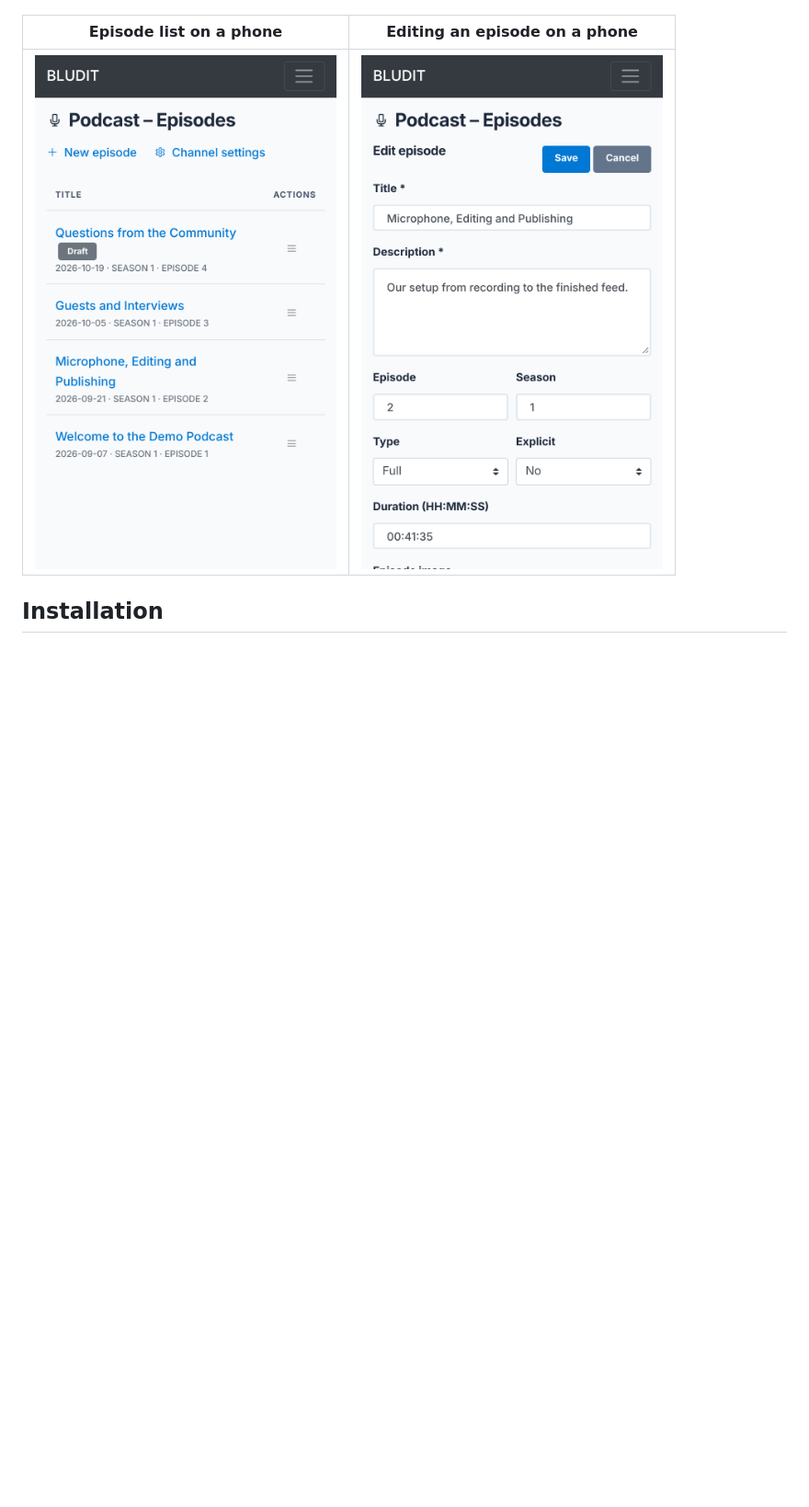
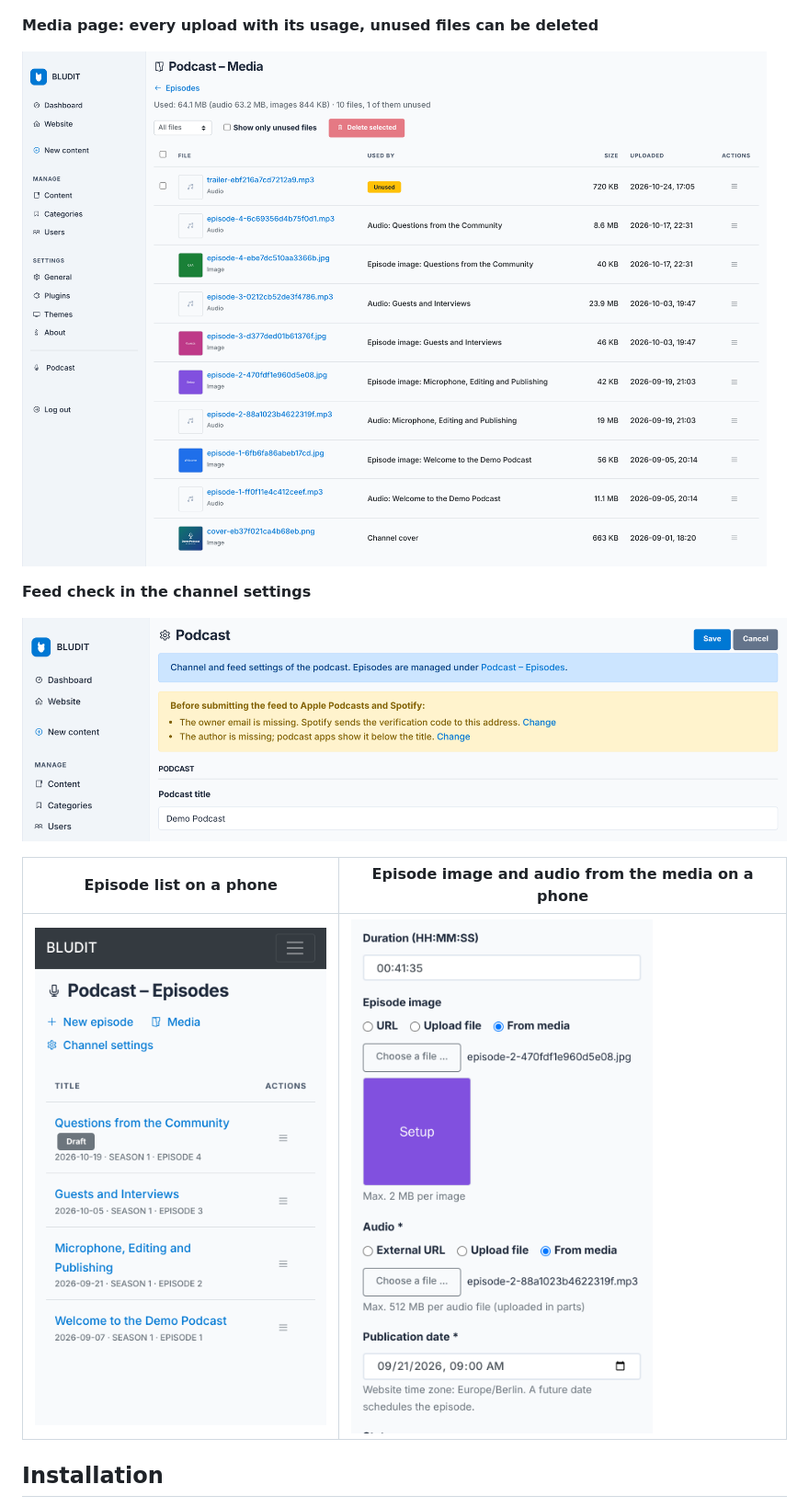
Before and after one commit to larsauswsw/bludit-plugin-podcast, a Markdown page: README.md, the part around one of its changes. Shown at 92% size. GitHub-like rendering; pictures changed too: screenshot-feed-check.png (added), screenshot-media.png (added), screenshot-mobile-form.png; blank space fills up the shorter version.

Commit message:
Update README and screenshots

```diff
--- a/README.md
+++ b/README.md
@@ -20,5 +20,13 @@ Run a podcast with [Bludit](https://www.bludit.com): manage episodes in the admi
 
 ![Podlove Web Player on an episode page](screenshot-player.png)
 
-| Episode list on a phone | Editing an episode on a phone |
+**Media page: every upload with its usage, unused files can be deleted**
+
+![Media page in the Bludit admin panel](screenshot-media.png)
+
+**Feed check in the channel settings**
+
+![Feed check listing what is missing before submitting the feed](screenshot-feed-check.png)
+
+| Episode list on a phone | Episode image and audio from the media on a phone |
 |---|---|
```
Also changed, not shown: other parts of README.md (+1 -1 lines), screenshot.png.
